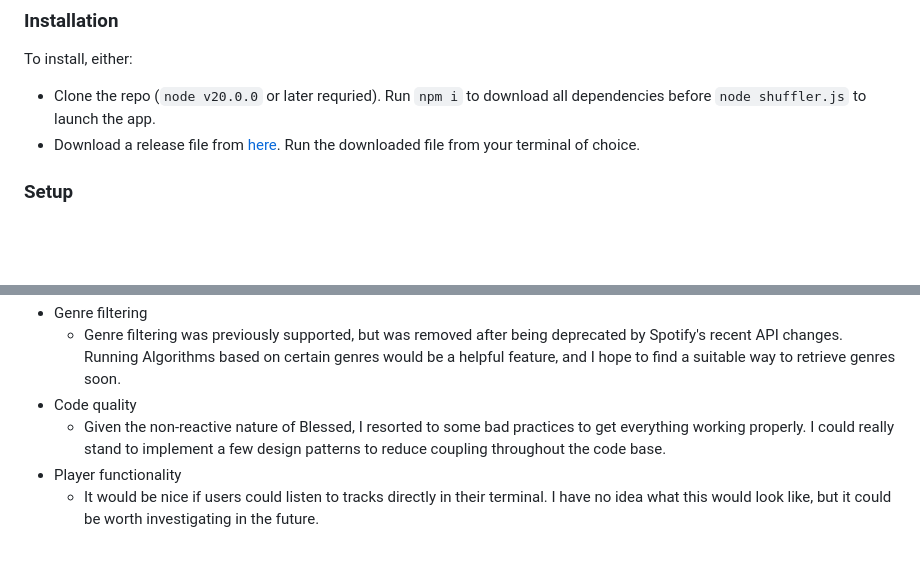
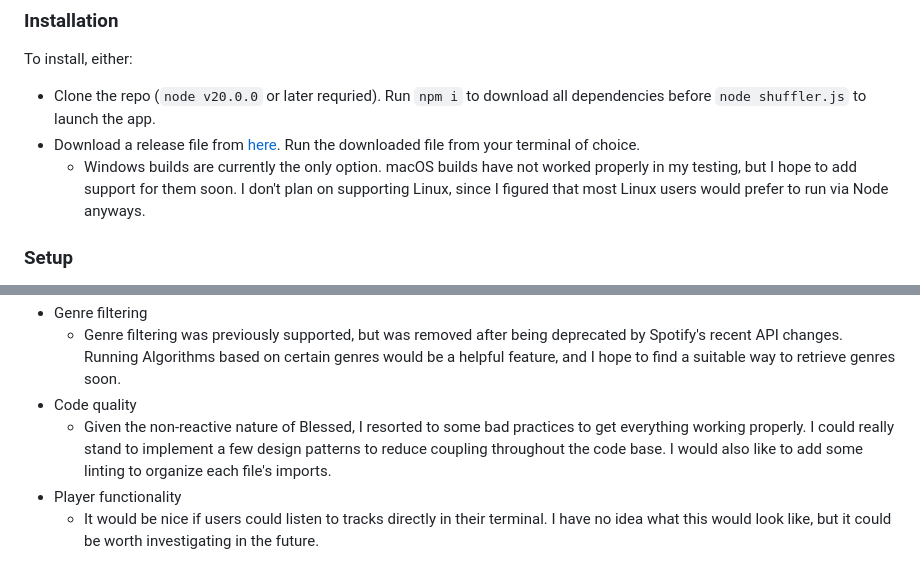
Before and after one commit to awimmel/delta-shuffler, a Markdown page: README.md, 2 parts joined by grey strips. Drawn GitHub-style; blank space fills up the shorter version.

```diff
--- a/README.md
+++ b/README.md
@@ -58,6 +60,7 @@ The overall goal of this project was to create functionality similar to [iTunes'
 To install, either:
 - Clone the repo (`node v20.0.0` or later requried). Run `npm i` to download all dependencies before `node shuffler.js` to launch the app.
 - Download a release file from [here](https://github.com/awimmel/delta-shuffler/releases/latest). Run the downloaded file from your terminal of choice.
+  - Windows builds are currently the only option. macOS builds have not worked properly in my testing, but I hope to add support for them soon. I don't plan on supporting Linux, since I figured that most Linux users would prefer to run via Node anyways.
 
 ### Setup
 
@@ -174,6 +196,6 @@ While currently in a working state, there are many things I hope to improve abou
 - Genre filtering
   - Genre filtering was previously supported, but was removed after being deprecated by Spotify's recent API changes. Running Algorithms based on certain genres would be a helpful feature, and I hope to find a suitable way to retrieve genres soon.
 - Code quality
-  - Given the non-reactive nature of Blessed, I resorted to some bad practices to get everything working properly. I could really stand to implement a few design patterns to reduce coupling throughout the code base.
+  - Given the non-reactive nature of Blessed, I resorted to some bad practices to get everything working properly. I could really stand to implement a few design patterns to reduce coupling throughout the code base. I would also like to add some linting to organize each file's imports.
 - Player functionality
   - It would be nice if users could listen to tracks directly in their terminal. I have no idea what this would look like, but it could be worth investigating in the future.
```
Also changed, not shown: other parts of README.md (+41 -20 lines), assets/settings.png (added).
